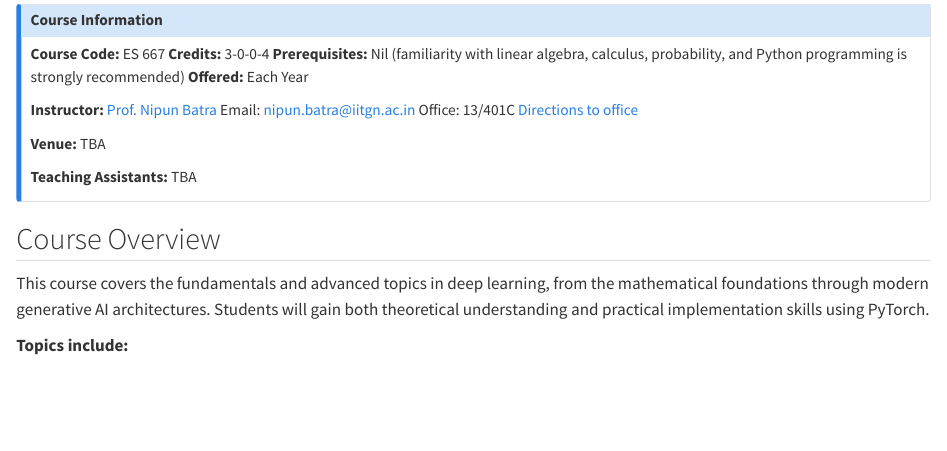
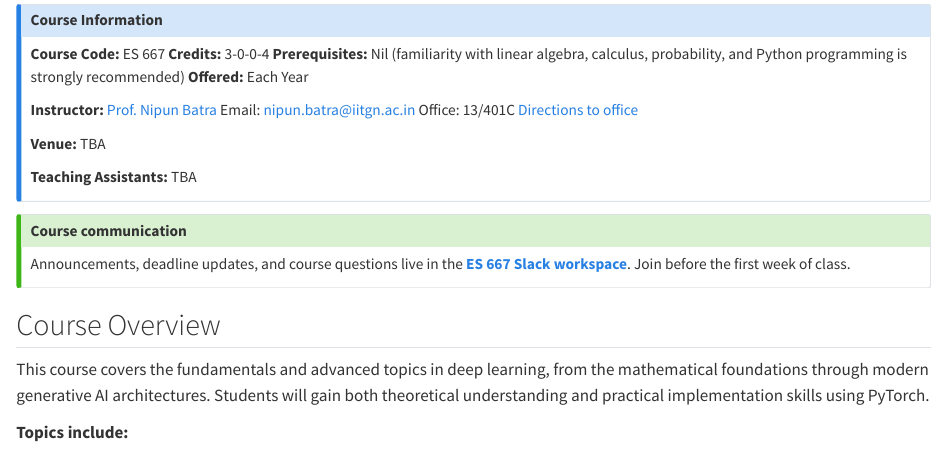
Before and after one commit to nipunbatra/dl-2026, a Quarto document (index.qmd): the page in a window 1100 px wide, from 180 px down. Rendered offline with R 4.5, knitr and Pandoc in place of Quarto, with nearby package versions.

Commit message:
Add course Slack workspace link

```diff
--- a/_quarto.yml
+++ b/_quarto.yml
@@ -20,6 +20,8 @@ website:
         text: FAQ
       - href: deadlines.qmd
         text: Deadlines
+      - href: https://join.slack.com/t/dl26workspace/shared_invite/zt-43b3v79vb-bVZl1_sJVCrBkVMDsq5TYA
+        text: Join Slack
       - href: https://nipunbatra.github.io
         text: Instructor
   page-footer:
--- a/index.qmd
+++ b/index.qmd
@@ -23,6 +23,11 @@ Office: 13/401C
 **Teaching Assistants:** TBA
 :::
 
+::: {.callout-tip}
+## Course communication
+
+Announcements, deadline updates, and course questions live in the **[ES 667 Slack workspace](https://join.slack.com/t/dl26workspace/shared_invite/zt-43b3v79vb-bVZl1_sJVCrBkVMDsq5TYA)**. Join before the first week of class.
+:::
 
 ## Course Overview
 
```
